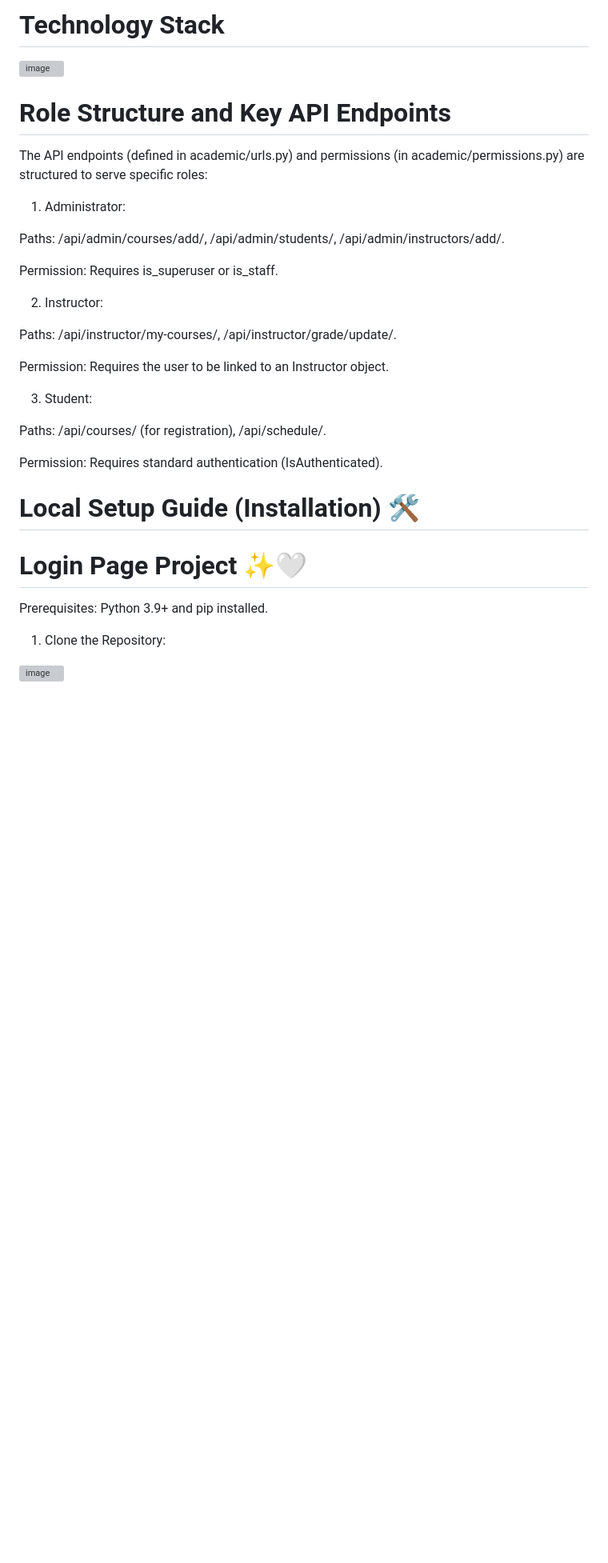
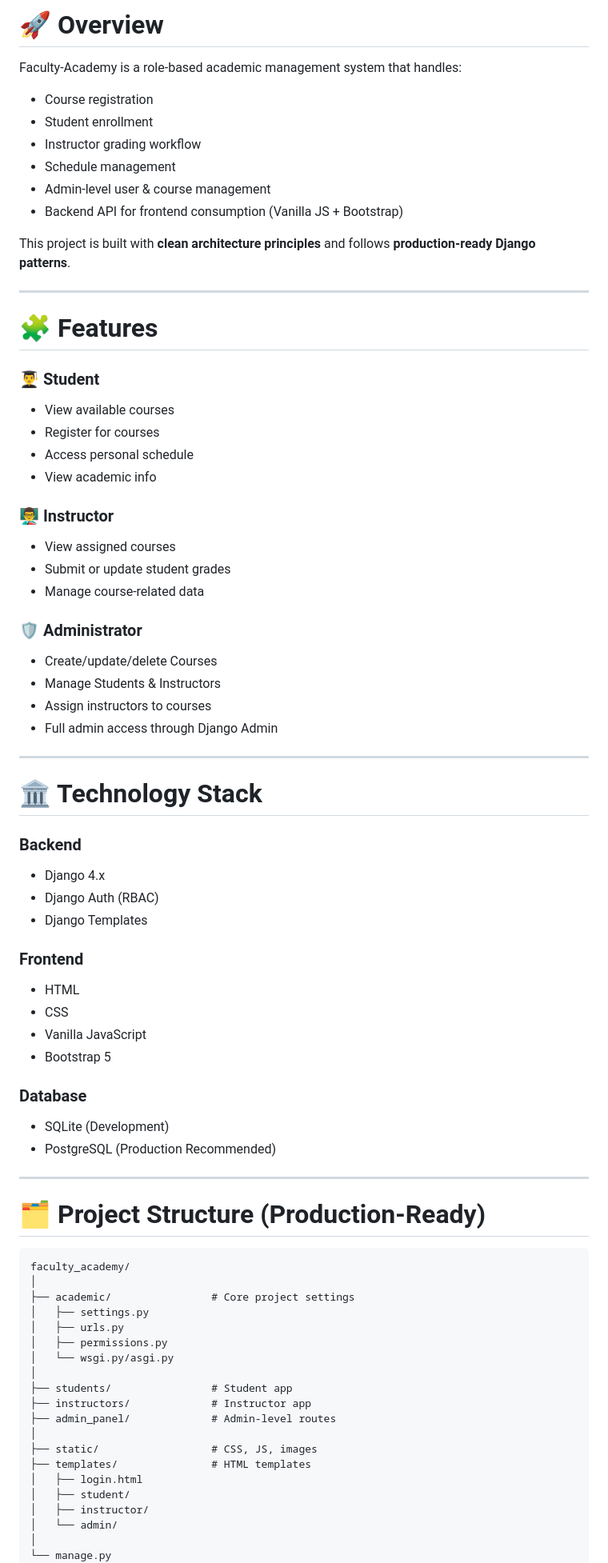
Before and after one commit to Mahmoud3310B/Faculty-Academy, a Markdown page: README.md, the part around one of its changes. Shown at 80% size. Rendered like a GitHub page; blank space fills up the shorter version; grey boxes are pictures that could not be loaded.

````diff
--- a/README.md
+++ b/README.md
@@ -9,35 +14,80 @@ This project is a comprehensive Student Information System (SIS) primarily devel
 
-# Technology Stack
+# 🚀 Overview
+Faculty-Academy is a role-based academic management system that handles:
 
+- Course registration
+- Student enrollment
+- Instructor grading workflow
+- Schedule management
+- Admin-level user & course management
+- Backend API for frontend consumption (Vanilla JS + Bootstrap)
 
-<img width="1051" height="452" alt="image" src="https://github.com/user-attachments/assets/1eb2fa68-a6c0-4b62-b8c4-d13c04c6b6e7" />
+This project is built with **clean architecture principles** and follows **production-ready Django patterns**.
 
-# Role Structure and Key API Endpoints
+---
 
-The API endpoints (defined in academic/urls.py) and permissions (in academic/permissions.py) are structured to serve specific roles:
+# 🧩 Features
 
-1. Administrator:
+### 👨‍🎓 Student
+- View available courses
+- Register for courses
+- Access personal schedule
+- View academic info
 
-Paths: /api/admin/courses/add/, /api/admin/students/, /api/admin/instructors/add/.
+### 👨‍🏫 Instructor
+- View assigned courses
+- Submit or update student grades
+- Manage course-related data
 
-Permission: Requires is_superuser or is_staff.
+### 🛡️ Administrator
+- Create/update/delete Courses
+- Manage Students & Instructors
+- Assign instructors to courses
+- Full admin access through Django Admin
 
-2. Instructor:
+---
 
-Paths: /api/instructor/my-courses/, /api/instructor/grade/update/.
+# 🏛️ Technology Stack
 
-Permission: Requires the user to be linked to an Instructor object.
+### Backend
+- Django 4.x
+- Django Auth (RBAC)
+- Django Templates
 
-3. Student:
+### Frontend
+- HTML
+- CSS
+- Vanilla JavaScript
+- Bootstrap 5
 
-Paths: /api/courses/ (for registration), /api/schedule/.
+### Database
+- SQLite (Development)
+- PostgreSQL (Production Recommended)
 
-Permission: Requires standard authentication (IsAuthenticated).
-# Local Setup Guide (Installation) 🛠️
-# Login Page Project ✨🤍
+---
 
-Prerequisites: Python 3.9+ and pip installed.
+# 🗂️ Project Structure (Production-Ready)
 
-1. Clone the Repository:
-<img width="999" height="183" alt="image" src="https://github.com/user-attachments/assets/ec47c736-ce6c-4873-bc8f-9150272c4fbd" />
+```
+faculty_academy/
+│
+├── academic/                # Core project settings
+│   ├── settings.py
+│   ├── urls.py
+│   ├── permissions.py
+│   └── wsgi.py/asgi.py
+│
+├── students/                # Student app
+├── instructors/             # Instructor app
+├── admin_panel/             # Admin-level routes
+│
+├── static/                  # CSS, JS, images
+├── templates/               # HTML templates
+│   ├── login.html
+│   ├── student/
+│   ├── instructor/
+│   └── admin/
+│
+└── manage.py
+```
 
````
Also changed, not shown: other parts of README.md (+169 -19 lines).
